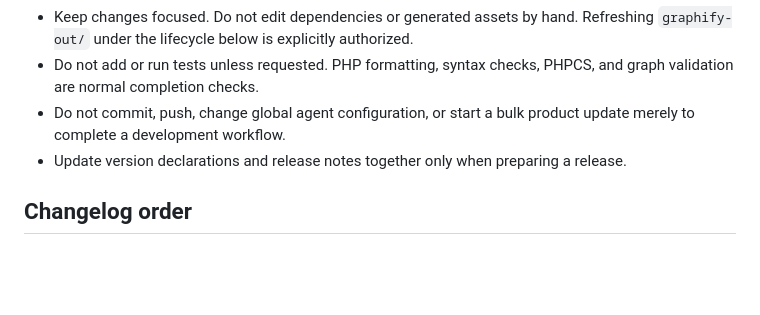
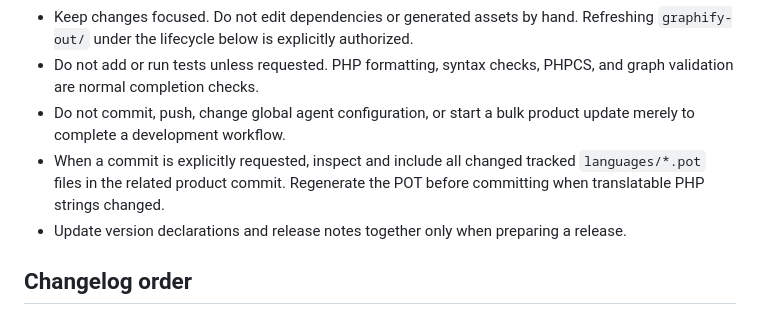
Before and after one commit to dineshinau/bulk-cogs-editor-for-woocommerce, a Markdown page: AGENTS.md, the part around the change. Rendered like a GitHub page; blank space fills up the shorter version.

Commit message:
docs: retain POT updates in commits
Record the translation-template rule in project memory and the local planning workflow.

```diff
--- a/AGENTS.md
+++ b/AGENTS.md
@@ -26,6 +26,7 @@ PHPCS currently checks PHP 7.4+ and WordPress 6.5; use the stricter applicable c
 - Keep changes focused. Do not edit dependencies or generated assets by hand. Refreshing `graphify-out/` under the lifecycle below is explicitly authorized.
 - Do not add or run tests unless requested. PHP formatting, syntax checks, PHPCS, and graph validation are normal completion checks.
 - Do not commit, push, change global agent configuration, or start a bulk product update merely to complete a development workflow.
+- When a commit is explicitly requested, inspect and include all changed tracked `languages/*.pot` files in the related product commit. Regenerate the POT before committing when translatable PHP strings changed.
 - Update version declarations and release notes together only when preparing a release.
 
 ## Changelog order
```
Also changed, not shown: 1 other file.
